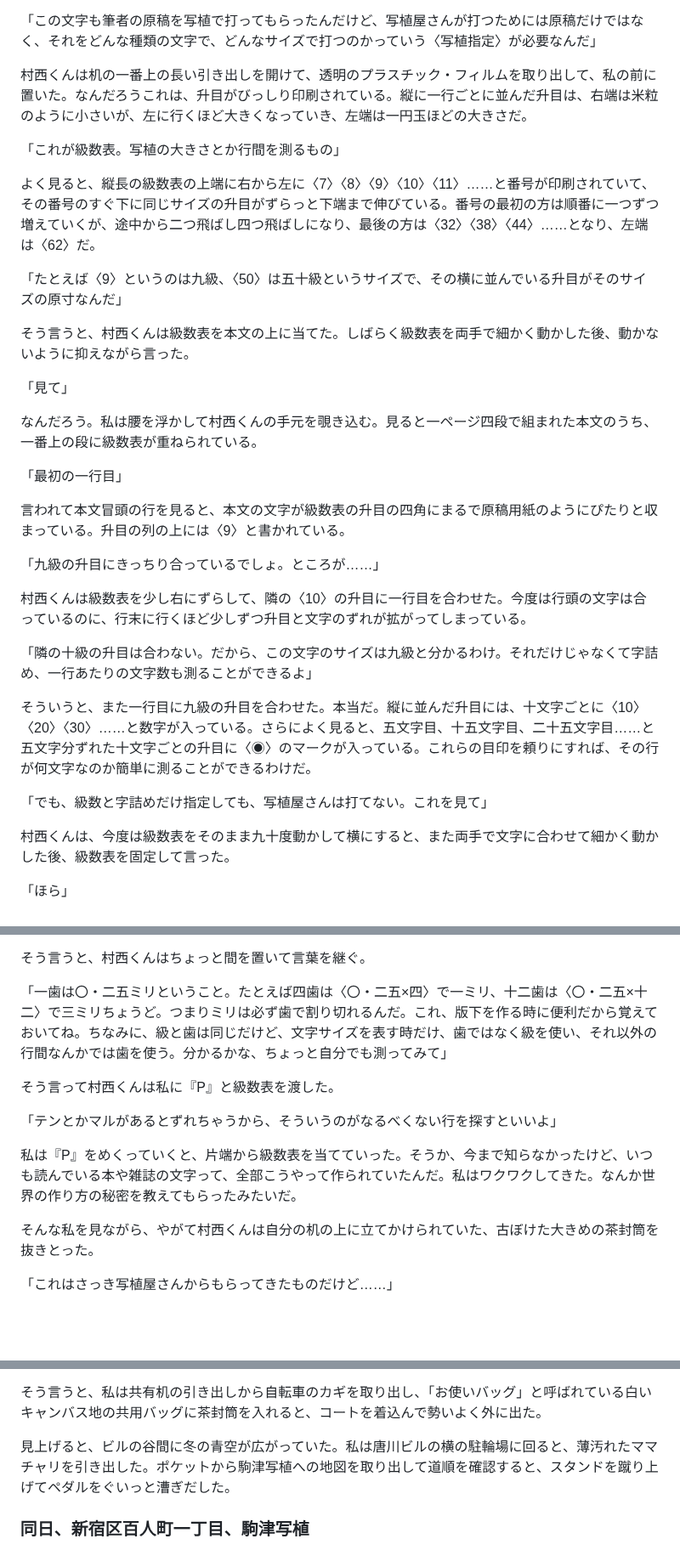
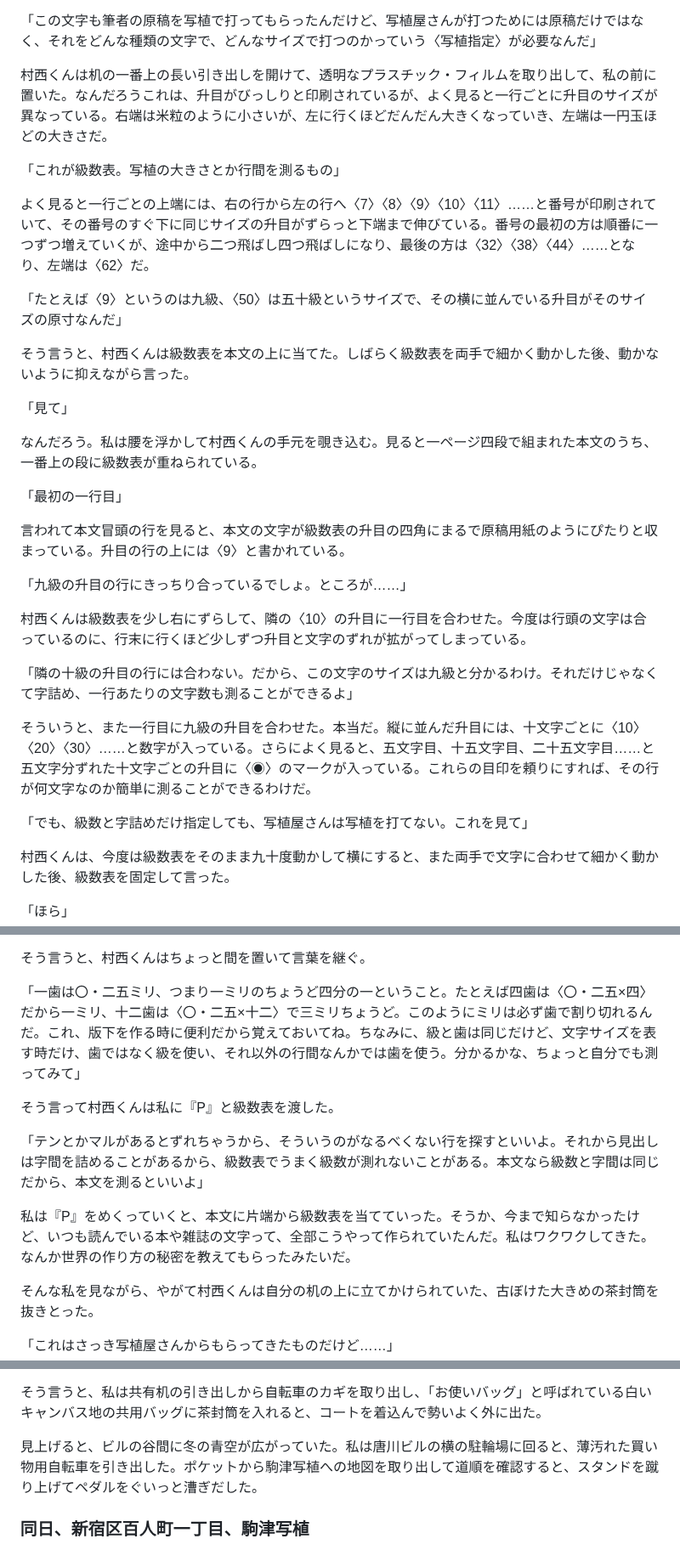
Before and after one commit to ogwata/tategumi, a Markdown page: syasyokuya.md, 3 parts joined by grey strips. Shown at 85% size. Drawn GitHub-style; blank space fills up the shorter version.

Commit message:
2024/08/17 推敲

```diff
--- a/syasyokuya.md
+++ b/syasyokuya.md
@@ -53,11 +53,11 @@ lang: 'ja'
 
 「この文字も筆者の原稿を写植で打ってもらったんだけど、写植屋さんが打つためには原稿だけではなく、それをどんな種類の文字で、どんなサイズで打つのかっていう〈写植指定〉が必要なんだ」
 
-村西くんは机の一番上の長い引き出しを開けて、透明のプラスチック・フィルムを取り出して、私の前に置いた。なんだろうこれは、升目がびっしり印刷されている。縦に一行ごとに並んだ升目は、右端は米粒のように小さいが、左に行くほど大きくなっていき、左端は一円玉ほどの大きさだ。
+村西くんは机の一番上の長い引き出しを開けて、透明なプラスチック・フィルムを取り出して、私の前に置いた。なんだろうこれは、升目がびっしりと印刷されているが、よく見ると一行ごとに升目のサイズが異なっている。右端は米粒のように小さいが、左に行くほどだんだん大きくなっていき、左端は一円玉ほどの大きさだ。
 
 「これが級数表。写植の大きさとか行間を測るもの」
 
-よく見ると、縦長の級数表の上端に右から左に〈<span style="text-combine-upright: all">7</span>〉〈<span style="text-combine-upright: all">8</span>〉〈<span style="text-combine-upright: all">9</span>〉〈<span style="text-combine-upright: all">10</span>〉〈</span><span style="text-combine-upright: all">11</span>〉……と番号が印刷されていて、その番号のすぐ下に同じサイズの升目がずらっと下端まで伸びている。番号の最初の方は順番に一つずつ増えていくが、途中から二つ飛ばし四つ飛ばしになり、最後の方は〈<span style="text-combine-upright: all">32</span>〉〈<span style="text-combine-upright: all">38</span>〉〈<span style="text-combine-upright: all">44</span>〉……となり、左端は〈<span style="text-combine-upright: all">62</span>〉だ。
+よく見ると一行ごとの上端には、右の行から左の行へ〈<span style="text-combine-upright: all">7</span>〉〈<span style="text-combine-upright: all">8</span>〉〈<span style="text-combine-upright: all">9</span>〉〈<span style="text-combine-upright: all">10</span>〉〈</span><span style="text-combine-upright: all">11</span>〉……と番号が印刷されていて、その番号のすぐ下に同じサイズの升目がずらっと下端まで伸びている。番号の最初の方は順番に一つずつ増えていくが、途中から二つ飛ばし四つ飛ばしになり、最後の方は〈<span style="text-combine-upright: all">32</span>〉〈<span style="text-combine-upright: all">38</span>〉〈<span style="text-combine-upright: all">44</span>〉……となり、左端は〈<span style="text-combine-upright: all">62</span>〉だ。
 
 「たとえば〈<span style="text-combine-upright: all">9</span>〉というのは九級、〈<span style="text-combine-upright: all">50</span>〉は五十級というサイズで、その横に並んでいる升目がそのサイズの原寸なんだ」
 
@@ -69,17 +69,17 @@ lang: 'ja'
 
 「最初の一行目」
 
-言われて本文冒頭の行を見ると、本文の文字が級数表の升目の四角にまるで原稿用紙のようにぴたりと収まっている。升目の列の上には〈<span style="text-combine-upright: all">9</span>〉と書かれている。
+言われて本文冒頭の行を見ると、本文の文字が級数表の升目の四角にまるで原稿用紙のようにぴたりと収まっている。升目の行の上には〈<span style="text-combine-upright: all">9</span>〉と書かれている。
 
-「九級の升目にきっちり合っているでしょ。ところが……」
+「九級の升目の行にきっちり合っているでしょ。ところが……」
 
 村西くんは級数表を少し右にずらして、隣の〈<span style="text-combine-upright: all">10</span>〉の升目に一行目を合わせた。今度は行頭の文字は合っているのに、行末に行くほど少しずつ升目と文字のずれが拡がってしまっている。
 
-「隣の十級の升目は合わない。だから、この文字のサイズは九級と分かるわけ。それだけじゃなくて字詰め、一行あたりの文字数も測ることができるよ」
+「隣の十級の升目の行には合わない。だから、この文字のサイズは九級と分かるわけ。それだけじゃなくて字詰め、一行あたりの文字数も測ることができるよ」
 
 そういうと、また一行目に九級の升目を合わせた。本当だ。縦に並んだ升目には、十文字ごとに〈<span style="text-combine-upright: all">10</span>〉〈<span style="text-combine-upright: all">20</span>〉〈<span style="text-combine-upright: all">30</span>〉……と数字が入っている。さらによく見ると、五文字目、十五文字目、二十五文字目……と五文字分ずれた十文字ごとの升目に〈◉〉のマークが入っている。これらの目印を頼りにすれば、その行が何文字なのか簡単に測ることができるわけだ。
 
-「でも、級数と字詰めだけ指定しても、写植屋さんは打てない。これを見て」
+「でも、級数と字詰めだけ指定しても、写植屋さんは写植を打てない。これを見て」
 
 村西くんは、今度は級数表をそのまま九十度動かして横にすると、また両手で文字に合わせて細かく動かした後、級数表を固定して言った。
 
@@ -91,13 +91,13 @@ lang: 'ja'
 
 そう言うと、村西くんはちょっと間を置いて言葉を継ぐ。
 
-「一歯は〇・二五ミリということ。たとえば四歯は〈〇・二五×四〉で一ミリ、十二歯は〈〇・二五×十二〉で三ミリちょうど。つまりミリは必ず歯で割り切れるんだ。これ、版下を作る時に便利だから覚えておいてね。ちなみに、級と歯は同じだけど、文字サイズを表す時だけ、歯ではなく級を使い、それ以外の行間なんかでは歯を使う。分かるかな、ちょっと自分でも測ってみて」
+「一歯は〇・二五ミリ、つまり一ミリのちょうど四分の一ということ。たとえば四歯は〈〇・二五×四〉だから一ミリ、十二歯は〈〇・二五×十二〉で三ミリちょうど。このようにミリは必ず歯で割り切れるんだ。これ、版下を作る時に便利だから覚えておいてね。ちなみに、級と歯は同じだけど、文字サイズを表す時だけ、歯ではなく級を使い、それ以外の行間なんかでは歯を使う。分かるかな、ちょっと自分でも測ってみて」
 
 そう言って村西くんは私に『<span style="text-combine-upright: all">P</span>』と級数表を渡した。
 
-「テンとかマルがあるとずれちゃうから、そういうのがなるべくない行を探すといいよ」
+「テンとかマルがあるとずれちゃうから、そういうのがなるべくない行を探すといいよ。それから見出しは字間を詰めることがあるから、級数表でうまく級数が測れないことがある。本文なら級数と字間は同じだから、本文を測るといいよ」
 
-私は『<span style="text-combine-upright: all">P</span>』をめくっていくと、片端から級数表を当てていった。そうか、今まで知らなかったけど、いつも読んでいる本や雑誌の文字って、全部こうやって作られていたんだ。私はワクワクしてきた。なんか世界の作り方の秘密を教えてもらったみたいだ。
+私は『<span style="text-combine-upright: all">P</span>』をめくっていくと、本文に片端から級数表を当てていった。そうか、今まで知らなかったけど、いつも読んでいる本や雑誌の文字って、全部こうやって作られていたんだ。私はワクワクしてきた。なんか世界の作り方の秘密を教えてもらったみたいだ。
 
 そんな私を見ながら、やがて村西くんは自分の机の上に立てかけられていた、古ぼけた大きめの茶封筒を抜きとった。
 
@@ -149,7 +149,7 @@ lang: 'ja'
 
 そう言うと、私は共有机の引き出しから自転車のカギを取り出し、「お使いバッグ」と呼ばれている白いキャンバス地の共用バッグに茶封筒を入れると、コートを着込んで勢いよく外に出た。
 
-見上げると、ビルの谷間に冬の青空が広がっていた。私は唐川ビルの横の駐輪場に回ると、薄汚れたママチャリを引き出した。ポケットから駒津写植への地図を取り出して道順を確認すると、スタンドを蹴り上げてペダルをぐいっと漕ぎだした。
+見上げると、ビルの谷間に冬の青空が広がっていた。私は唐川ビルの横の駐輪場に回ると、薄汚れた買い物用自転車を引き出した。ポケットから駒津写植への地図を取り出して道順を確認すると、スタンドを蹴り上げてペダルをぐいっと漕ぎだした。
 
 ### 同日、新宿区百人町一丁目、駒津写植
 
```
Also changed, not shown: other parts of syasyokuya.md (+3 -3 lines).
